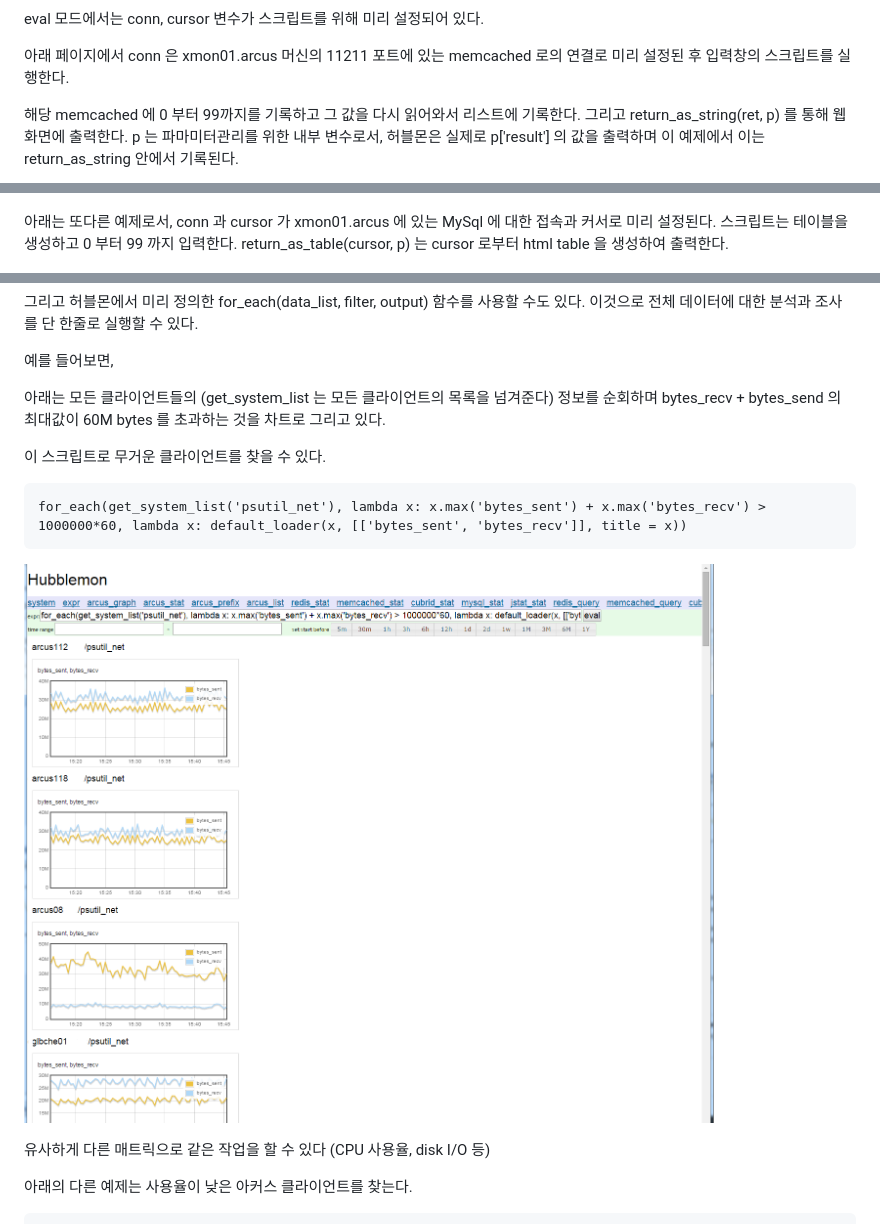
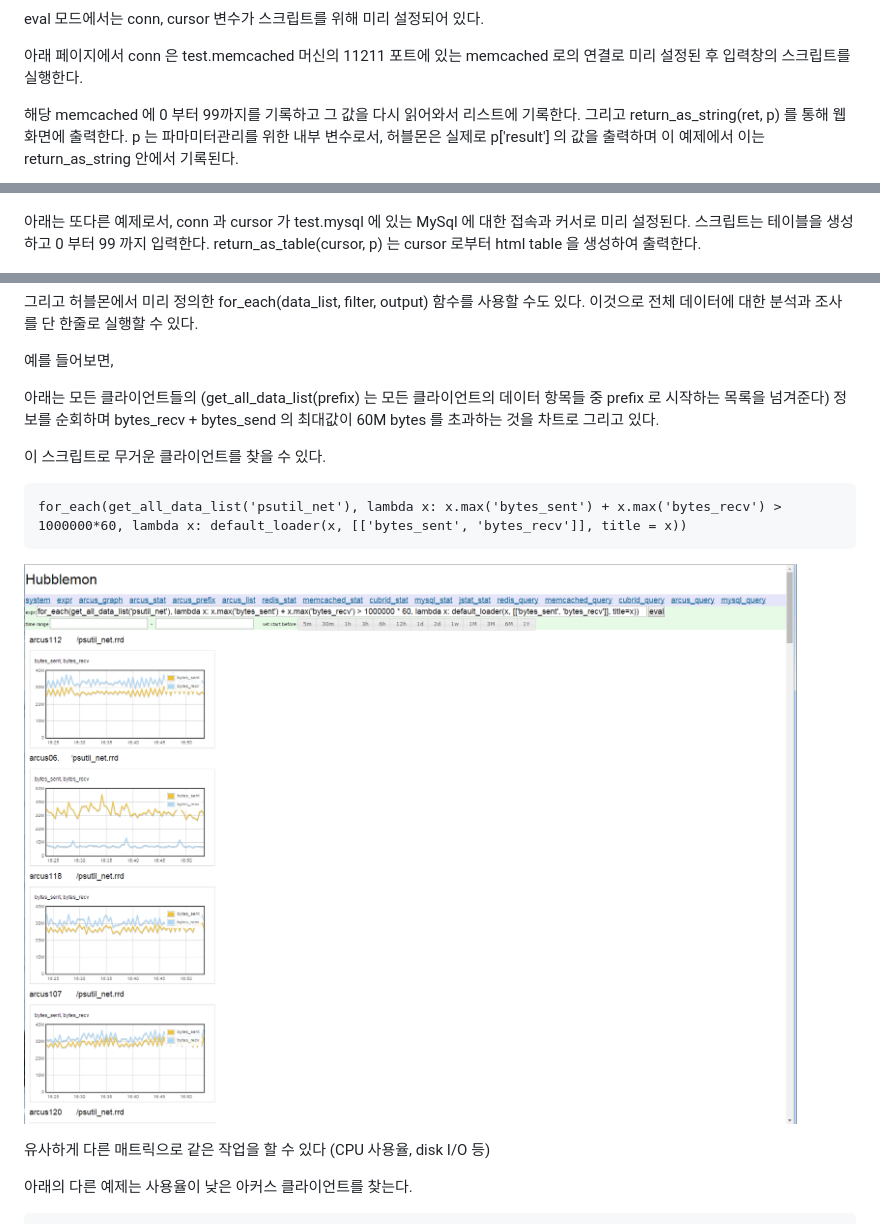
Before and after one commit to naver/hubblemon, a Markdown page: Readme.kr.md, 3 parts joined by grey strips. Rendered like a GitHub page; pictures changed too: doc/img/rm_for_each_net.png.

```diff
--- a/Readme.kr.md
+++ b/Readme.kr.md
@@ -54,7 +54,7 @@ eval 모드에서는 허블몬의 인풋 필드에 있는 스크립트를 해당
 
 eval 모드에서는 conn, cursor 변수가 스크립트를 위해 미리 설정되어 있다.
 
-아래 페이지에서 conn 은 xmon01.arcus 머신의 11211 포트에 있는 memcached 로의 연결로 미리 설정된 후 입력창의 스크립트를 실행한다.
+아래 페이지에서 conn 은 test.memcached 머신의 11211 포트에 있는 memcached 로의 연결로 미리 설정된 후 입력창의 스크립트를 실행한다.
 
 해당 memcached 에 0 부터 99까지를 기록하고 그 값을 다시 읽어와서 리스트에 기록한다.
 그리고 return_as_string(ret, p) 를 통해 웹화면에 출력한다.
@@ -63,7 +63,7 @@ p 는 파마미터관리를 위한 내부 변수로서, 허블몬은 실제로 p
 ![eval memcached](doc/img/rm_eval_memcached.png)
 
 아래는 또다른 예제로서,
-conn 과 cursor 가 xmon01.arcus 에 있는 MySql 에 대한 접속과 커서로 미리 설정된다.
+conn 과 cursor 가 test.mysql 에 있는 MySql 에 대한 접속과 커서로 미리 설정된다.
 스크립트는 테이블을 생성하고 0 부터 99 까지 입력한다.
 return_as_table(cursor, p) 는 cursor 로부터 html table 을 생성하여 출력한다.
 
@@ -100,11 +100,11 @@ return_as_table(cursor, p) 는 cursor 로부터 html table 을 생성하여 출
 
 예를 들어보면,
 
-아래는 모든 클라이언트들의 (get_system_list 는 모든 클라이언트의 목록을 넘겨준다) 정보를 순회하며 bytes_recv + bytes_send 의 최대값이 60M bytes 를 초과하는 것을 차트로 그리고 있다.
+아래는 모든 클라이언트들의 (get_all_data_list(prefix) 는 모든 클라이언트의 데이터 항목들 중 prefix 로 시작하는 목록을 넘겨준다) 정보를 순회하며 bytes_recv + bytes_send 의 최대값이 60M bytes 를 초과하는 것을 차트로 그리고 있다.
 
 이 스크립트로 무거운 클라이언트를 찾을 수 있다.
 
-	for_each(get_system_list('psutil_net'), lambda x: x.max('bytes_sent') + x.max('bytes_recv') > 1000000*60, lambda x: default_loader(x, [['bytes_sent', 'bytes_recv']], title = x))
+	for_each(get_all_data_list('psutil_net'), lambda x: x.max('bytes_sent') + x.max('bytes_recv') > 1000000*60, lambda x: default_loader(x, [['bytes_sent', 'bytes_recv']], title = x))
 
 ![for_each net](doc/img/rm_for_each_net.png)
 
```
Also changed, not shown: other parts of Readme.kr.md (+1 -1 lines), Readme.md (+7 -5 lines).
